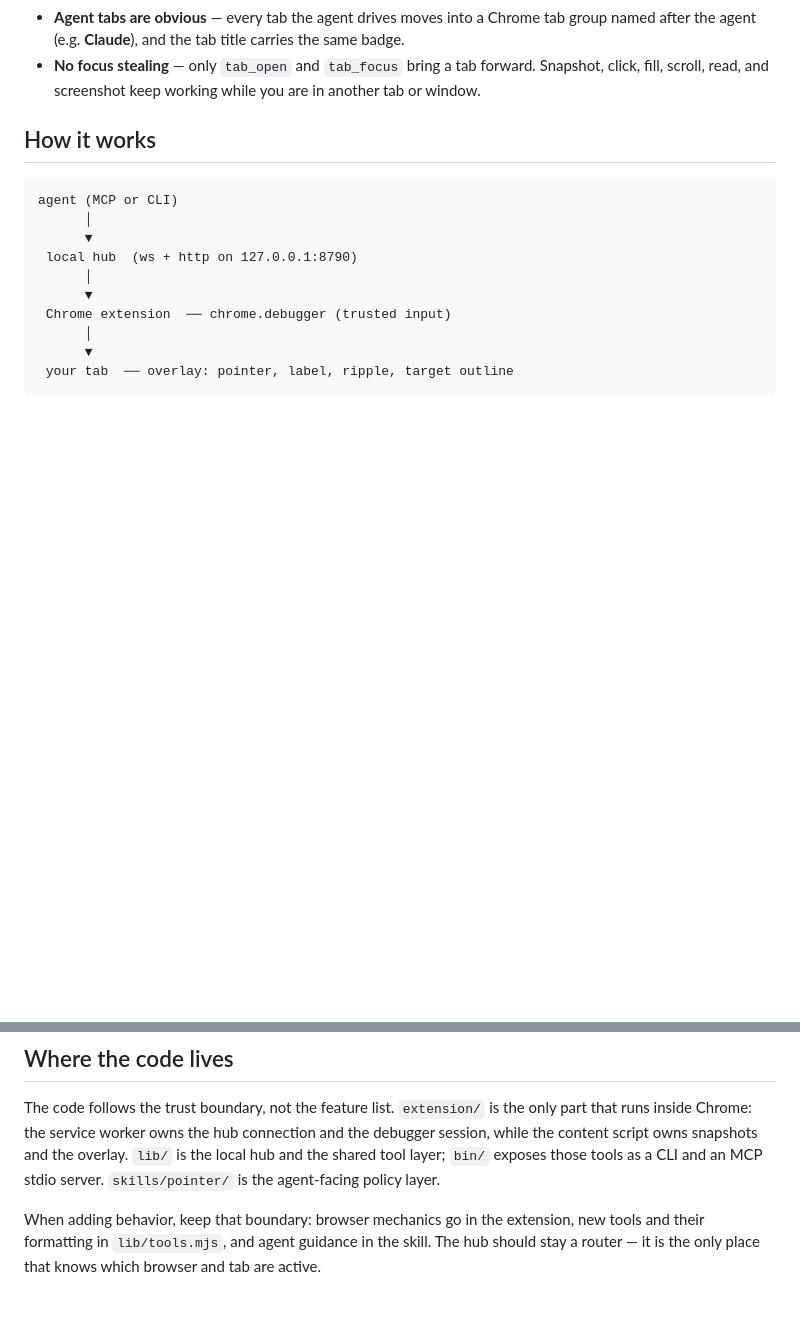
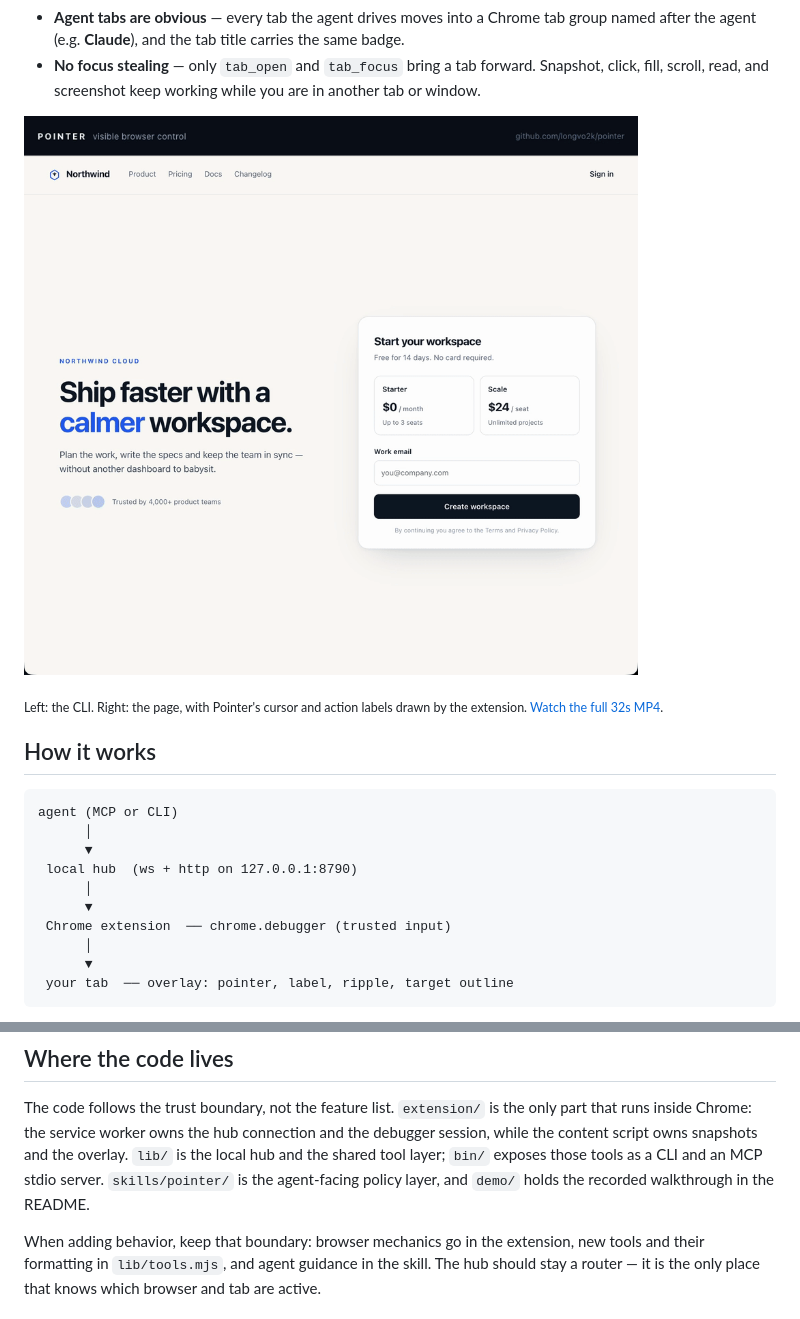
Before and after one commit to longvo2k/pointer, a Markdown page: README.md, 2 parts joined by grey strips. Rendered like a GitHub page; pictures changed too: demo/pointer-demo.gif (added); blank space fills up the shorter version.

Commit message:
docs(demo): restore walkthrough GIF and video

```diff
--- a/README.md
+++ b/README.md
@@ -19,6 +19,11 @@ extension that acts in the tab you already have, with every move drawn on screen
   the agent (e.g. **Claude**), and the tab title carries the same badge.
 - **No focus stealing** — only `tab_open` and `tab_focus` bring a tab forward. Snapshot, click, fill,
   scroll, read, and screenshot keep working while you are in another tab or window.
+
+[![An agent drives a real Chrome tab: it clicks a plan, fills an email, creates a workspace, and copies the invite link, with the pointer and action labels visible](demo/pointer-demo.gif)](demo/pointer-demo.mp4)
+
+<sub>Left: the CLI. Right: the page, with Pointer's cursor and action labels drawn by the extension.
+[Watch the full 32s MP4](demo/pointer-demo.mp4).</sub>
 
 ## How it works
 
@@ -174,7 +179,7 @@ The code follows the trust boundary, not the feature list. `extension/` is the o
 inside Chrome: the service worker owns the hub connection and the debugger session, while the content
 script owns snapshots and the overlay. `lib/` is the local hub and the shared tool layer; `bin/`
 exposes those tools as a CLI and an MCP stdio server. `skills/pointer/` is the agent-facing policy
-layer.
+layer, and `demo/` holds the recorded walkthrough in the README.
 
 When adding behavior, keep that boundary: browser mechanics go in the extension, new tools and their
 formatting in `lib/tools.mjs`, and agent guidance in the skill. The hub should stay a router — it is
```
Also changed, not shown: 1 other file.
